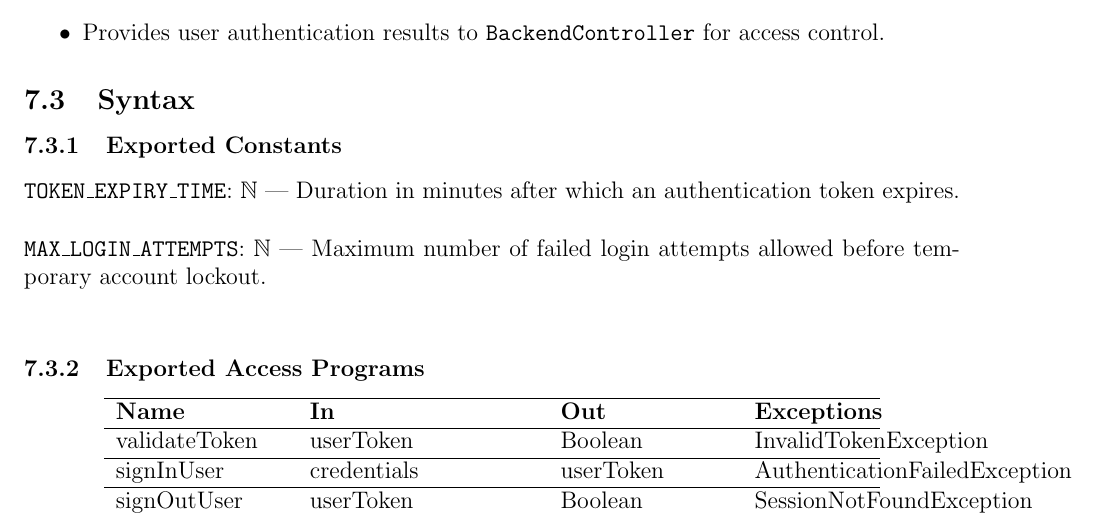
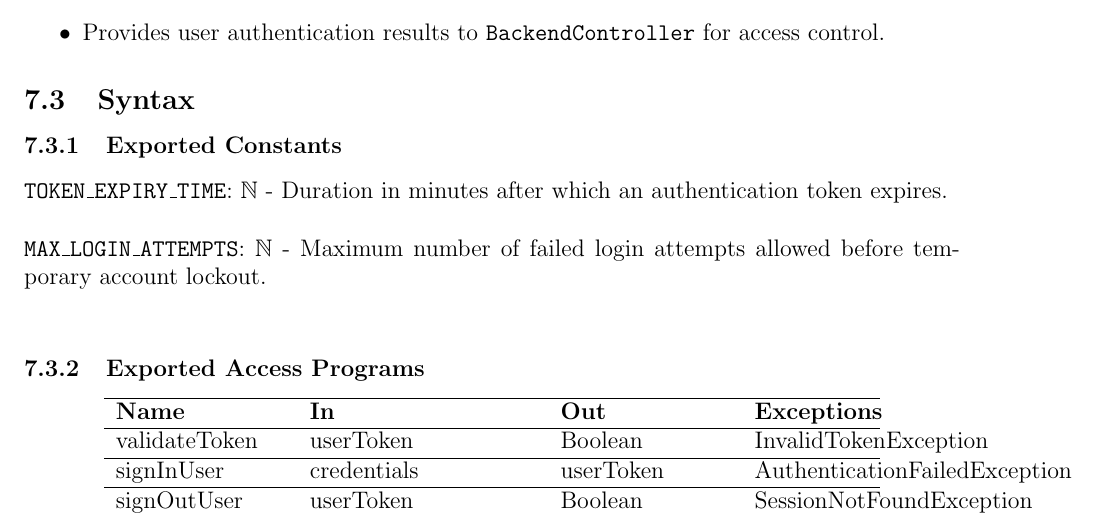
Before and after one commit to 4G06-CAPSTONE-2025/Reading4All, a LaTeX document (docs/Design/SoftDetailedDes/MIS.tex): part of page 11 of 22, cut so that both start at the same text. Compiled offline with pdfLaTeX.

Commit message:
fixes to auth module

```diff
--- a/docs/Design/SoftDetailedDes/MIS.tex
+++ b/docs/Design/SoftDetailedDes/MIS.tex
@@ -304,8 +304,8 @@ returnToFrontend & altText or errorMsg, userID & None& FrontendUnreachableExcept
   \subsection{Syntax}
 
   \subsubsection{Exported Constants}
-  \texttt{TOKEN\_EXPIRY\_TIME}: $\mathbb{N}$ — Duration in minutes after which an authentication token expires. \\ \\
-  \texttt{MAX\_LOGIN\_ATTEMPTS}: $\mathbb{N}$ — Maximum number of failed login attempts allowed before temporary account lockout. \\
+  \texttt{TOKEN\_EXPIRY\_TIME}: $\mathbb{N}$ - Duration in minutes after which an authentication token expires. \\ \\
+  \texttt{MAX\_LOGIN\_ATTEMPTS}: $\mathbb{N}$ - Maximum number of failed login attempts allowed before temporary account lockout. \\
 
   \subsubsection{Exported Access Programs}
 
```
